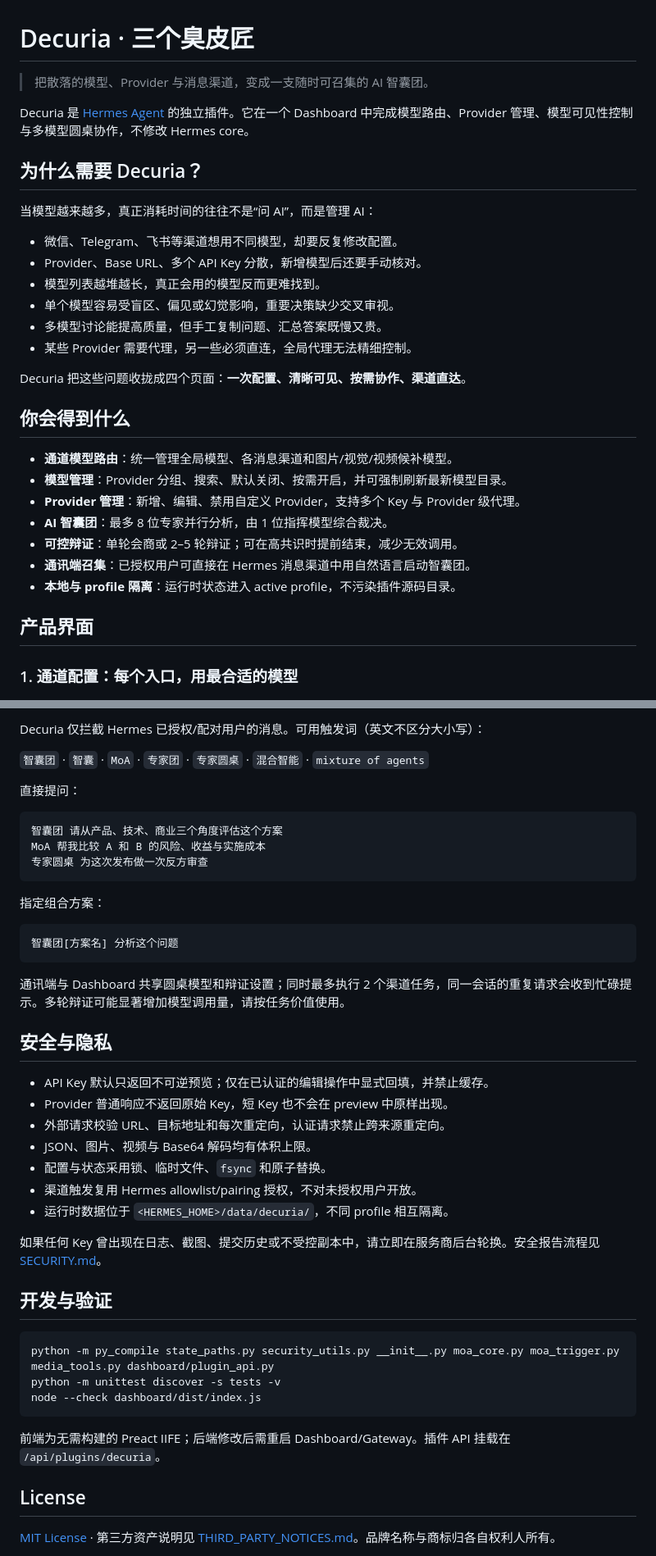
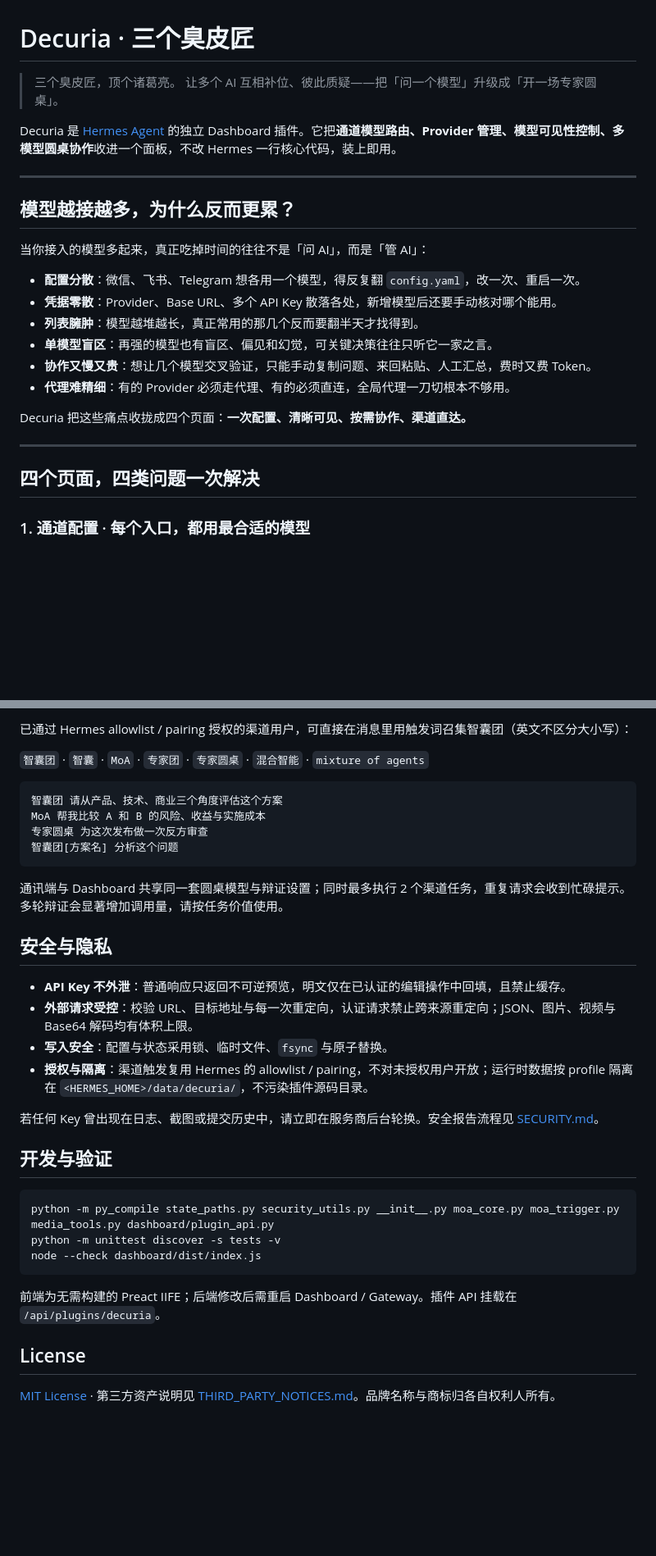
Before and after one commit to seanyang1983/decuria, a Markdown page: README.md, 2 parts joined by grey strips. Shown at 82% size. Drawn GitHub-style; blank space fills up the shorter version.

````diff
--- a/README.md
+++ b/README.md
@@ -1,35 +1,30 @@
 # Decuria · 三个臭皮匠
 
-> 把散落的模型、Provider 与消息渠道，变成一支随时可召集的 AI 智囊团。
+> 三个臭皮匠，顶个诸葛亮。
+> 让多个 AI 互相补位、彼此质疑——把「问一个模型」升级成「开一场专家圆桌」。
 
-Decuria 是 [Hermes Agent](https://github.com/NousResearch/hermes-agent) 的独立插件。它在一个 Dashboard 中完成模型路由、Provider 管理、模型可见性控制与多模型圆桌协作，不修改 Hermes core。
+Decuria 是 [Hermes Agent](https://github.com/NousResearch/hermes-agent) 的独立 Dashboard 插件。它把**通道模型路由、Provider 管理、模型可见性控制、多模型圆桌协作**收进一个面板，不改 Hermes 一行核心代码，装上即用。
 
-## 为什么需要 Decuria？
+---
 
-当模型越来越多，真正消耗时间的往往不是“问 AI”，而是管理 AI：
+## 模型越接越多，为什么反而更累？
 
-- 微信、Telegram、飞书等渠道想用不同模型，却要反复修改配置。
-- Provider、Base URL、多个 API Key 分散，新增模型后还要手动核对。
-- 模型列表越堆越长，真正会用的模型反而更难找到。
-- 单个模型容易受盲区、偏见或幻觉影响，重要决策缺少交叉审视。
-- 多模型讨论能提高质量，但手工复制问题、汇总答案既慢又贵。
-- 某些 Provider 需要代理，另一些必须直连，全局代理无法精细控制。
+当你接入的模型多起来，真正吃掉时间的往往不是「问 AI」，而是「管 AI」：
 
-Decuria 把这些问题收拢成四个页面：**一次配置、清晰可见、按需协作、渠道直达**。
+- **配置分散**：微信、飞书、Telegram 想各用一个模型，得反复翻 `config.yaml`，改一次、重启一次。
+- **凭据零散**：Provider、Base URL、多个 API Key 散落各处，新增模型后还要手动核对哪个能用。
+- **列表臃肿**：模型越堆越长，真正常用的那几个反而要翻半天才找得到。
+- **单模型盲区**：再强的模型也有盲区、偏见和幻觉，可关键决策往往只听它一家之言。
+- **协作又慢又贵**：想让几个模型交叉验证，只能手动复制问题、来回粘贴、人工汇总，费时又费 Token。
+- **代理难精细**：有的 Provider 必须走代理、有的必须直连，全局代理一刀切根本不够用。
 
-## 你会得到什么
+Decuria 把这些痛点收拢成四个页面：**一次配置、清晰可见、按需协作、渠道直达。**
 
-- **通道模型路由**：统一管理全局模型、各消息渠道和图片/视觉/视频候补模型。
-- **模型管理**：Provider 分组、搜索、默认关闭、按需开启，并可强制刷新最新模型目录。
-- **Provider 管理**：新增、编辑、禁用自定义 Provider，支持多个 Key 与 Provider 级代理。
-- **AI 智囊团**：最多 8 位专家并行分析，由 1 位指挥模型综合裁决。
-- **可控辩证**：单轮会商或 2–5 轮辩证；可在高共识时提前结束，减少无效调用。
-- **通讯端召集**：已授权用户可直接在 Hermes 消息渠道中用自然语言启动智囊团。
-- **本地与 profile 隔离**：运行时状态进入 active profile，不污染插件源码目录。
+---
 
-## 产品界面
+## 四个页面，四类问题一次解决
 
-### 1. 通道配置：每个入口，用最合适的模型
+### 1. 通道配置 · 每个入口，都用最合适的模型
 
 ![通道配置](docs/screenshots/channel-config.png)
 
@@ -112,35 +110,25 @@ hermes dashboard
 
-Decuria 仅拦截 Hermes 已授权/配对用户的消息。可用触发词（英文不区分大小写）：
+已通过 Hermes allowlist / pairing 授权的渠道用户，可直接在消息里用触发词召集智囊团（英文不区分大小写）：
 
 `智囊团` · `智囊` · `MoA` · `专家团` · `专家圆桌` · `混合智能` · `mixture of agents`
-
-直接提问：
 
 ```text
 智囊团 请从产品、技术、商业三个角度评估这个方案
 MoA 帮我比较 A 和 B 的风险、收益与实施成本
 专家圆桌 为这次发布做一次反方审查
-```
-
-指定组合方案：
-
-```text
 智囊团[方案名] 分析这个问题
 ```
 
-通讯端与 Dashboard 共享圆桌模型和辩证设置；同时最多执行 2 个渠道任务，同一会话的重复请求会收到忙碌提示。多轮辩证可能显著增加模型调用量，请按任务价值使用。
+通讯端与 Dashboard 共享同一套圆桌模型与辩证设置；同时最多执行 2 个渠道任务，重复请求会收到忙碌提示。多轮辩证会显著增加调用量，请按任务价值使用。
 
 ## 安全与隐私
 
-- API Key 默认只返回不可逆预览；仅在已认证的编辑操作中显式回填，并禁止缓存。
-- Provider 普通响应不返回原始 Key，短 Key 也不会在 preview 中原样出现。
-- 外部请求校验 URL、目标地址和每次重定向，认证请求禁止跨来源重定向。
-- JSON、图片、视频与 Base64 解码均有体积上限。
-- 配置与状态采用锁、临时文件、`fsync` 和原子替换。
-- 渠道触发复用 Hermes allowlist/pairing 授权，不对未授权用户开放。
-- 运行时数据位于 `<HERMES_HOME>/data/decuria/`，不同 profile 相互隔离。
+- **API Key 不外泄**：普通响应只返回不可逆预览，明文仅在已认证的编辑操作中回填，且禁止缓存。
+- **外部请求受控**：校验 URL、目标地址与每一次重定向，认证请求禁止跨来源重定向；JSON、图片、视频与 Base64 解码均有体积上限。
+- **写入安全**：配置与状态采用锁、临时文件、`fsync` 与原子替换。
+- **授权与隔离**：渠道触发复用 Hermes 的 allowlist / pairing，不对未授权用户开放；运行时数据按 profile 隔离在 `<HERMES_HOME>/data/decuria/`，不污染插件源码目录。
 
-如果任何 Key 曾出现在日志、截图、提交历史或不受控副本中，请立即在服务商后台轮换。安全报告流程见 [SECURITY.md](SECURITY.md)。
+若任何 Key 曾出现在日志、截图或提交历史中，请立即在服务商后台轮换。安全报告流程见 [SECURITY.md](SECURITY.md)。
 
 ## 开发与验证
 
@@ -150,7 +138,7 @@ python -m unittest discover -s tests -v
 node --check dashboard/dist/index.js
 ```
 
-前端为无需构建的 Preact IIFE；后端修改后需重启 Dashboard/Gateway。插件 API 挂载在 `/api/plugins/decuria`。
+前端为无需构建的 Preact IIFE；后端修改后需重启 Dashboard / Gateway。插件 API 挂载在 `/api/plugins/decuria`。
 
 ## License
 
````
Also changed, not shown: other parts of README.md (+28 -25 lines), docs/screenshots/moa-roundtable.png, 4 other files.
